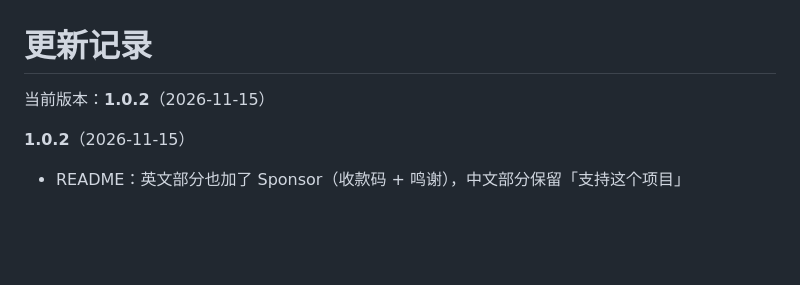
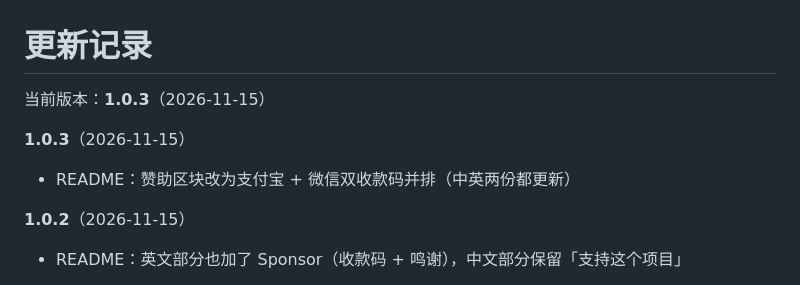
Before and after one commit to lingdle/Comfy-DeepSeekAPI, a Markdown page: CHANGELOG.md, the part around the change. Drawn GitHub-style; blank space fills up the shorter version.

```diff
--- a/CHANGELOG.md
+++ b/CHANGELOG.md
@@ -1,6 +1,10 @@
 # 更新记录
 
-当前版本：**1.0.2**（2026-11-15）
+当前版本：**1.0.3**（2026-11-15）
+
+**1.0.3**（2026-11-15）
+
+- README：赞助区块改为支付宝 + 微信双收款码并排（中英两份都更新）
 
 **1.0.2**（2026-11-15）
 
```
Also changed, not shown: README.md (+8 -4 lines), assets/donate-wechat.jpg (added), 2 other files.
